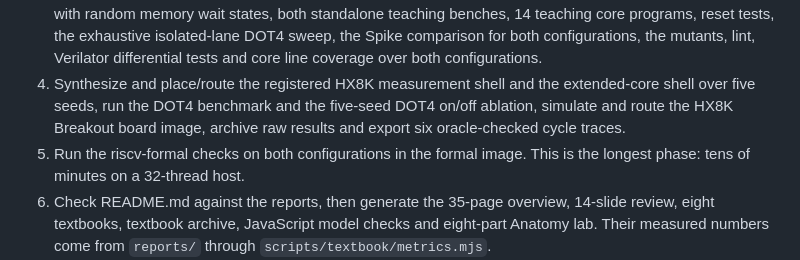
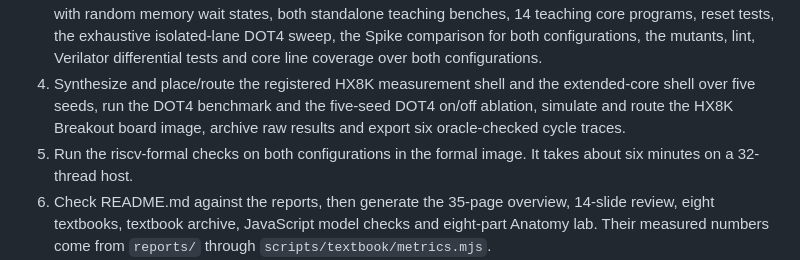
Before and after one commit to RahilBhavan/riscv, a Markdown page: docs/BUILD_ALL.md, the part around the change. GitHub-like rendering.

```diff
--- a/docs/BUILD_ALL.md
+++ b/docs/BUILD_ALL.md
@@ -25,7 +25,7 @@ The default `make` command also runs the full build. For individual tasks, use t
 2. Build the RTL tool image and the riscv-formal image layered on it (`formal/Dockerfile`). Both are tagged by a hash of their Dockerfiles, so two checkouts never overwrite each other's tools.
 3. Run Icarus differential tests with DOT4 on and off and on the MEXT=1 ZICSR=1 core, each program also with random memory wait states, both standalone teaching benches, 14 teaching core programs, reset tests, the exhaustive isolated-lane DOT4 sweep, the Spike comparison for both configurations, the mutants, lint, Verilator differential tests and core line coverage over both configurations.
 4. Synthesize and place/route the registered HX8K measurement shell and the extended-core shell over five seeds, run the DOT4 benchmark and the five-seed DOT4 on/off ablation, simulate and route the HX8K Breakout board image, archive raw results and export six oracle-checked cycle traces.
-5. Run the riscv-formal checks on both configurations in the formal image. This is the longest phase: tens of minutes on a 32-thread host.
+5. Run the riscv-formal checks on both configurations in the formal image. It takes about six minutes on a 32-thread host.
 6. Check README.md against the reports, then generate the 35-page overview, 14-slide review, eight textbooks, textbook archive, JavaScript model checks and eight-part Anatomy lab. Their measured numbers come from `reports/` through `scripts/textbook/metrics.mjs`.
 7. Verify source hashes, correctness reports, the timing constraint, all ten PDF page counts and readable pages, matching archive members, HTML companions and local navigation links.
 8. Write the release report, start page and complete ZIP.
```
Also changed, not shown: README.md (+1 -1 lines).
